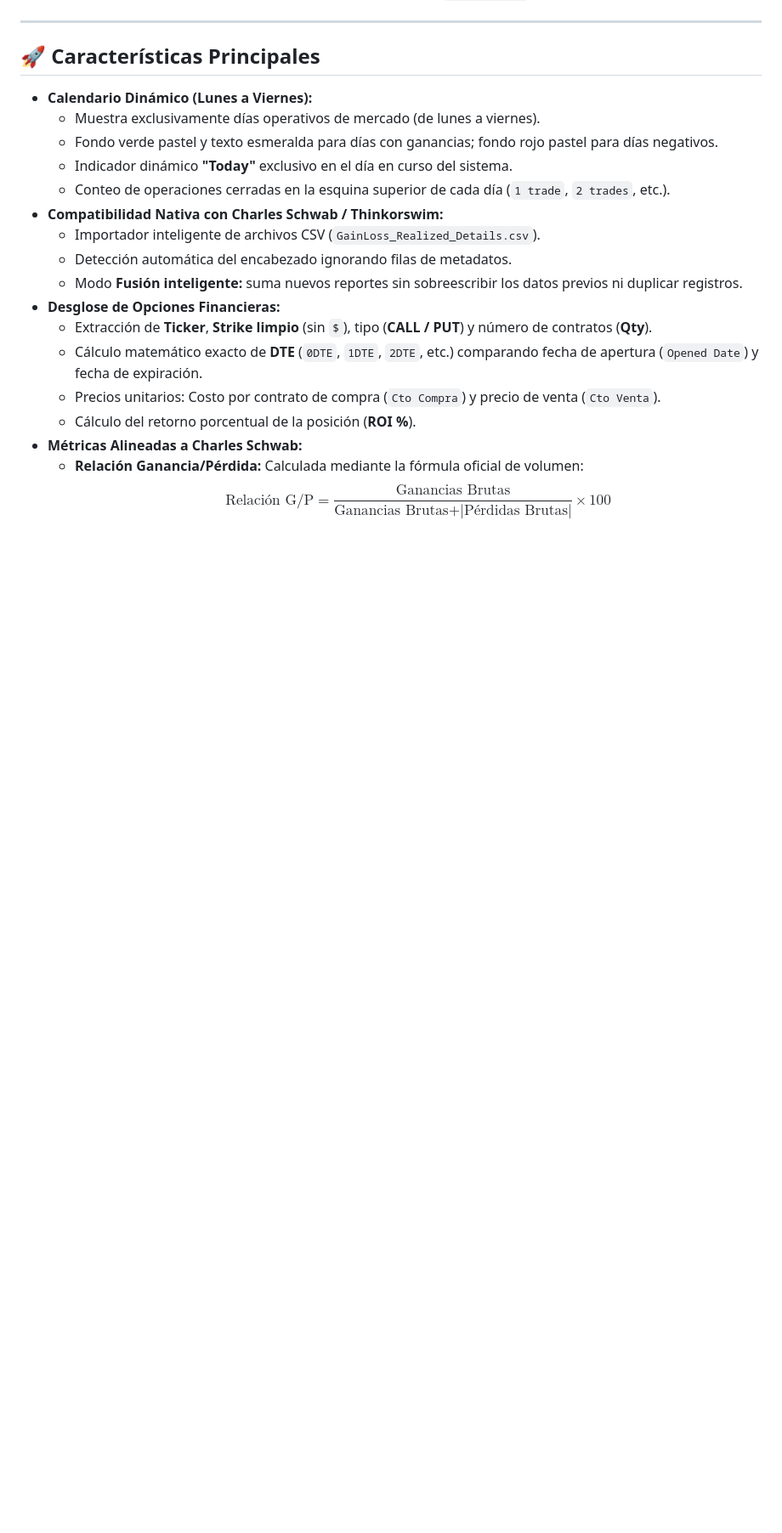
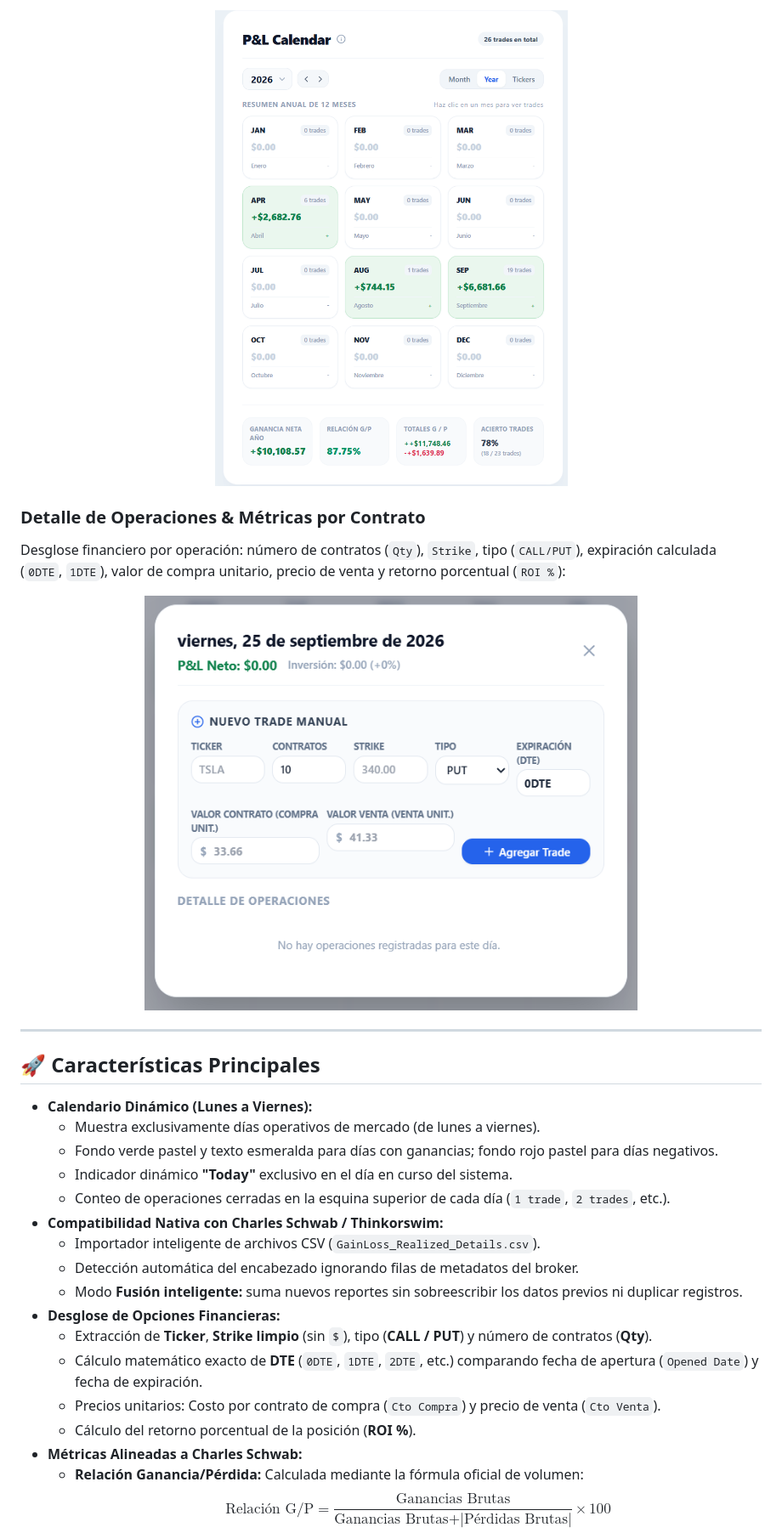
Before and after one commit to hernandw/pnl_trader_calendar, a Markdown page: README.md, the part around one of its changes. Shown at 85% size. GitHub-like rendering; pictures changed too: screenshots/calendar-year.png (added), screenshots/trade-details.png (added); blank space fills up the shorter version.

```diff
--- a/README.md
+++ b/README.md
@@ -6,3 +21,13 @@ Construido como una Single Page Application (SPA) en **HTML5, Tailwind CSS y Jav
+<p align="center">
+  <img src="screenshots/calendar-year.png" alt="Vista Anual de 12 Meses" width="580" style="border-radius: 12px; box-shadow: 0 4px 12px rgba(0,0,0,0.1);">
+</p>
+
+### Detalle de Operaciones & Métricas por Contrato
+Desglose financiero por operación: número de contratos (`Qty`), `Strike`, tipo (`CALL/PUT`), expiración calculada (`0DTE`, `1DTE`), valor de compra unitario, precio de venta y retorno porcentual (`ROI %`):
+
+<p align="center">
+  <img src="screenshots/trade-details.png" alt="Detalle de Operaciones" width="580" style="border-radius: 12px; box-shadow: 0 4px 12px rgba(0,0,0,0.1);">
+</p>
 
 ---
 
@@ -15,7 +40,7 @@ Construido como una Single Page Application (SPA) en **HTML5, Tailwind CSS y Jav
   - Conteo de operaciones cerradas en la esquina superior de cada día (`1 trade`, `2 trades`, etc.).
 - **Compatibilidad Nativa con Charles Schwab / Thinkorswim:**
   - Importador inteligente de archivos CSV (`GainLoss_Realized_Details.csv`).
-  - Detección automática del encabezado ignorando filas de metadatos.
+  - Detección automática del encabezado ignorando filas de metadatos del broker.
   - Modo **Fusión inteligente:** suma nuevos reportes sin sobreescribir los datos previos ni duplicar registros.
 - **Desglose de Opciones Financieras:**
   - Extracción de **Ticker**, **Strike limpio** (sin `$`), tipo (**CALL / PUT**) y número de contratos (**Qty**).
```
Also changed, not shown: other parts of README.md (+18 -5 lines), License.md (+120 -26 lines), screenshots/calendar-month.png (added), screenshots/import-csv.png (added), screenshots/tickers-summary.png (added).
